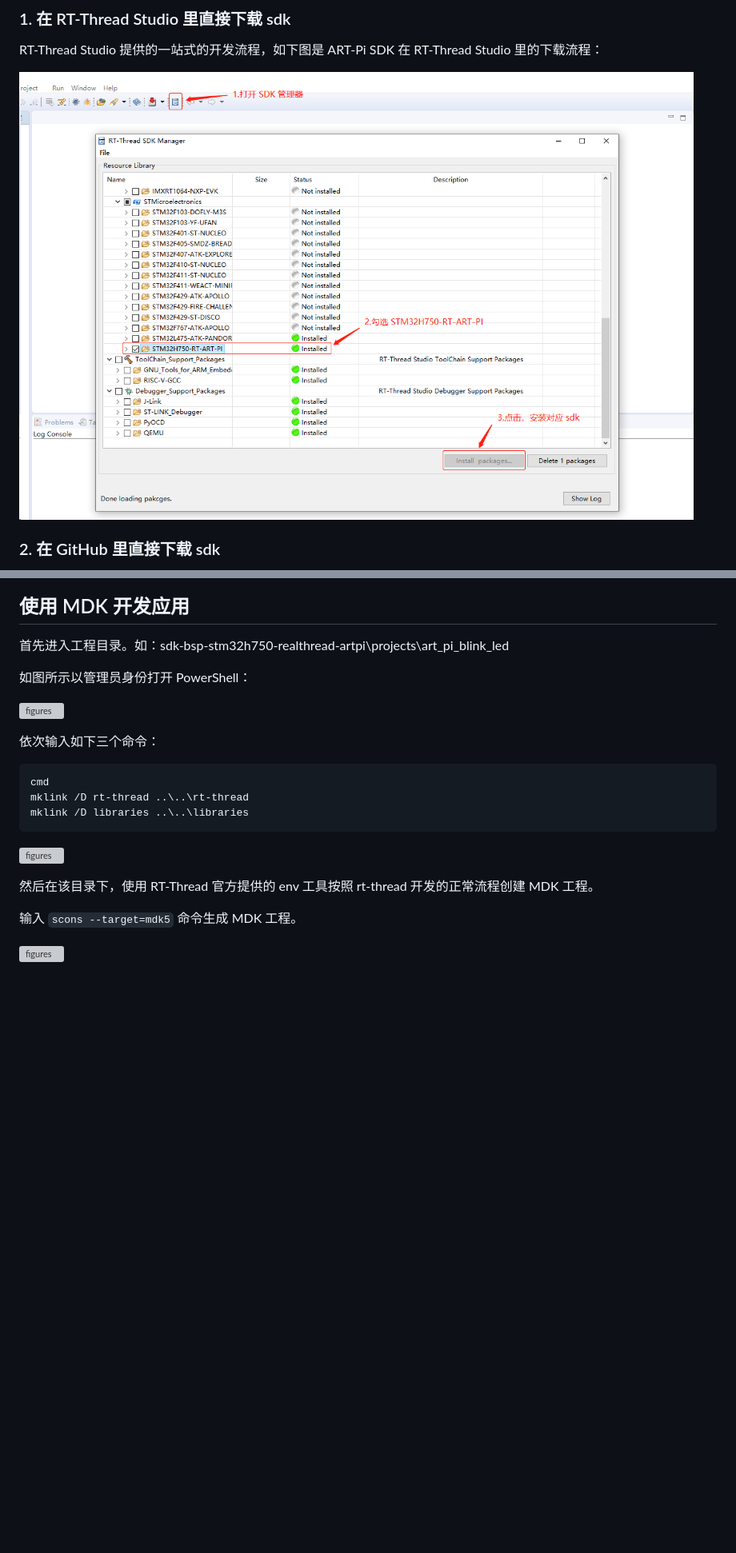
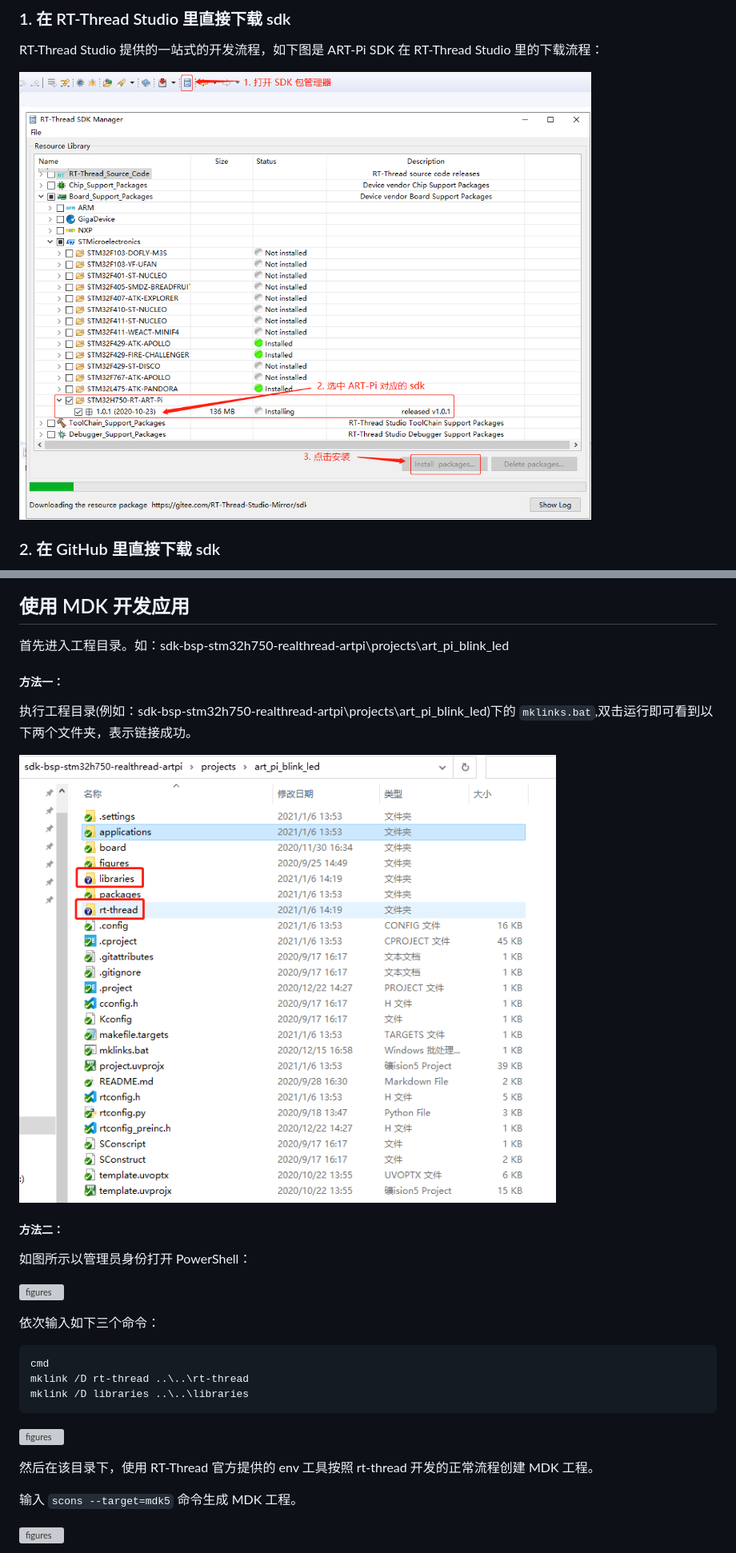
Before and after one commit to ART-Pi/website, a Markdown page: docs/development/ART-Pi_开发手册.md, 2 parts joined by grey strips. Shown at 80% size. Rendered like a GitHub page; pictures changed too: docs/development/figures/mklinks.png (added), docs/development/figures/sdk_manager.png; blank space fills up the shorter version; grey boxes are pictures that could not be loaded.

Commit message:
[update]开发手册

```diff
--- a/docs/development/ART-Pi_开发手册.md
+++ b/docs/development/ART-Pi_开发手册.md
@@ -55,4 +56,12 @@
 首先进入工程目录。如：sdk-bsp-stm32h750-realthread-artpi\projects\art_pi_blink_led
+
+##### 方法一：
+
+执行工程目录(例如：sdk-bsp-stm32h750-realthread-artpi\projects\art_pi_blink_led)下的 `mklinks.bat`,双击运行即可看到以下两个文件夹，表示链接成功。
+
+![mklinks](figures/mklinks.png)
+
+##### 方法二：
 
 如图所示以管理员身份打开 PowerShell：
 
```
Also changed, not shown: other parts of docs/development/ART-Pi_开发手册.md (+1 -0 lines), docs/development/figures/debuger.png, docs/development/figures/new_prj_2.png.
